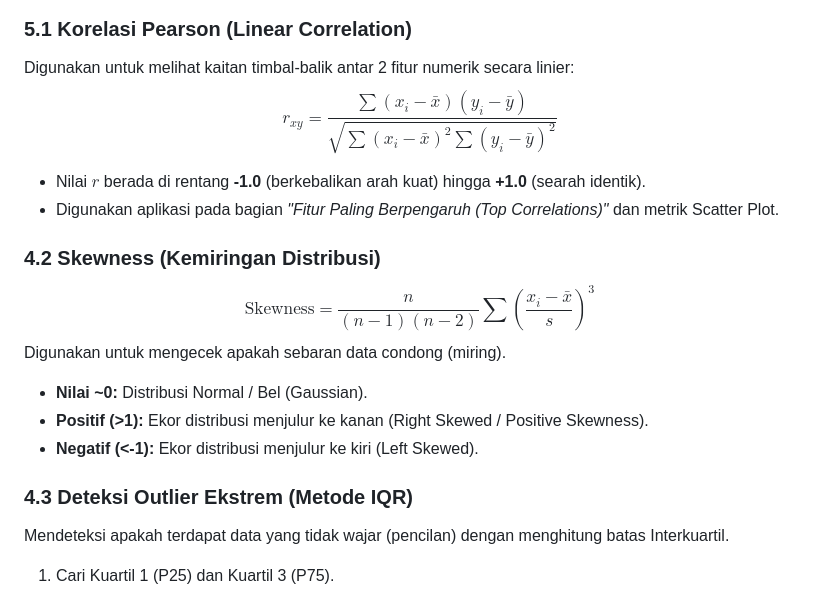
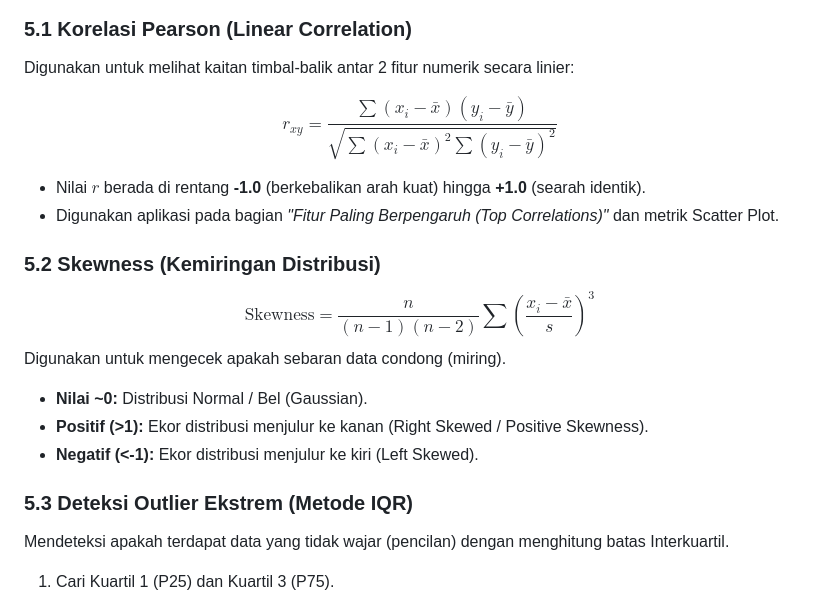
Before and after one commit to roderikusro/PredictIQ, a Markdown page: docs/05_technical_statistics_ml.md, the part around one of its changes. Drawn GitHub-style.

```diff
--- a/docs/05_technical_statistics_ml.md
+++ b/docs/05_technical_statistics_ml.md
@@ -125,18 +144,24 @@ graph LR
 
 ### 5.1 Korelasi Pearson (Linear Correlation)
 Digunakan untuk melihat kaitan timbal-balik antar 2 fitur numerik secara linier:
-$$ r_{xy} = \frac{\sum (x_i - \bar{x})(y_i - \bar{y})}{\sqrt{\sum (x_i - \bar{x})^2 \sum (y_i - \bar{y})^2}} $$
+
+$$
+r_{xy} = \frac{\sum (x_i - \bar{x})(y_i - \bar{y})}{\sqrt{\sum (x_i - \bar{x})^2 \sum (y_i - \bar{y})^2}}
+$$
 - Nilai $r$ berada di rentang **-1.0** (berkebalikan arah kuat) hingga **+1.0** (searah identik).
 - Digunakan aplikasi pada bagian *"Fitur Paling Berpengaruh (Top Correlations)"* dan metrik Scatter Plot.
 
-### 4.2 Skewness (Kemiringan Distribusi)
-$$ \text{Skewness} = \frac{n}{(n-1)(n-2)} \sum \left( \frac{x_i - \bar{x}}{s} \right)^3 $$
+### 5.2 Skewness (Kemiringan Distribusi)
+
+$$
+\text{Skewness} = \frac{n}{(n-1)(n-2)} \sum \left( \frac{x_i - \bar{x}}{s} \right)^3
+$$
 Digunakan untuk mengecek apakah sebaran data condong (miring).
 - **Nilai ~0:** Distribusi Normal / Bel (Gaussian).
 - **Positif (>1):** Ekor distribusi menjulur ke kanan (Right Skewed / Positive Skewness).
 - **Negatif (<-1):** Ekor distribusi menjulur ke kiri (Left Skewed).
 
-### 4.3 Deteksi Outlier Ekstrem (Metode IQR)
+### 5.3 Deteksi Outlier Ekstrem (Metode IQR)
 Mendeteksi apakah terdapat data yang tidak wajar (pencilan) dengan menghitung batas Interkuartil.
 1. Cari Kuartil 1 (P25) dan Kuartil 3 (P75).
 2. Hitung rentang interkuartil: $IQR = Q_3 - Q_1$.
```
Also changed, not shown: other parts of docs/05_technical_statistics_ml.md (+65 -5 lines).
